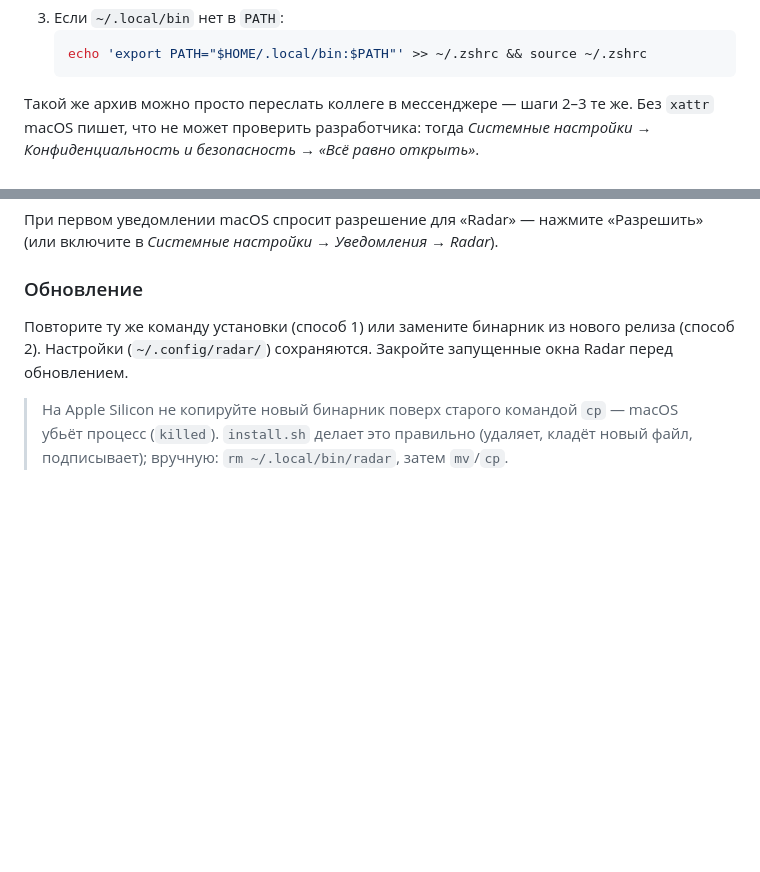
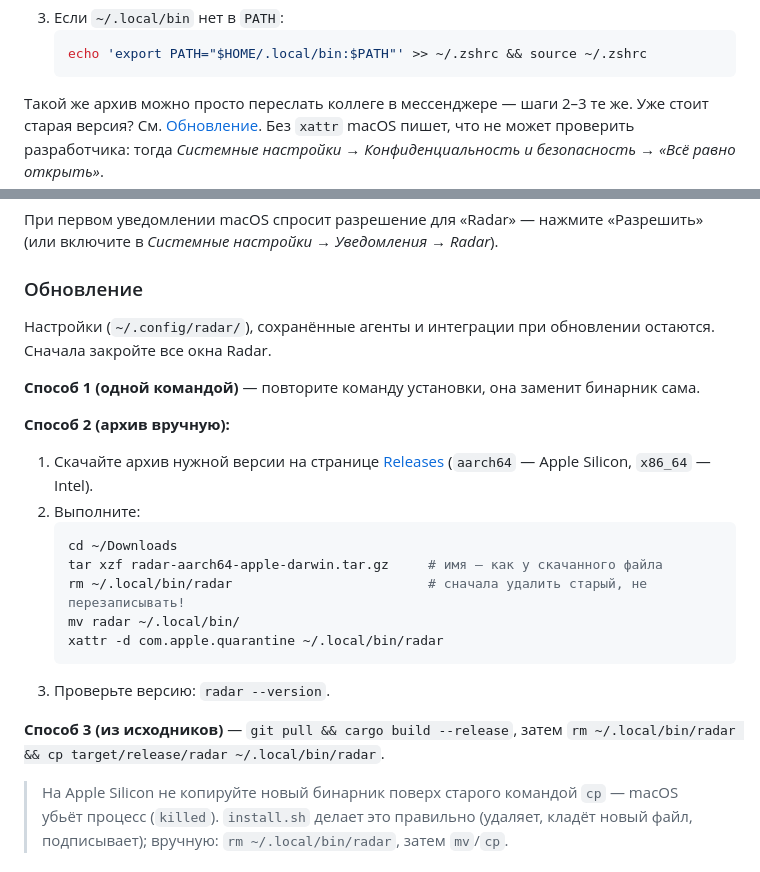
Before and after one commit to off-art/radar, a Markdown page: README.md, 2 parts joined by grey strips. Drawn GitHub-style; blank space fills up the shorter version.

Commit message:
docs: порядок обновления вручную

````diff
--- a/README.md
+++ b/README.md
@@ -49,7 +49,7 @@ curl -fsSL https://raw.githubusercontent.com/off-art/radar/main/install.sh | bas
    echo 'export PATH="$HOME/.local/bin:$PATH"' >> ~/.zshrc && source ~/.zshrc
    ```
 
-Такой же архив можно просто переслать коллеге в мессенджере — шаги 2–3 те же.
+Такой же архив можно просто переслать коллеге в мессенджере — шаги 2–3 те же. Уже стоит старая версия? См. [Обновление](#обновление).
 Без `xattr` macOS пишет, что не может проверить разработчика: тогда *Системные настройки → Конфиденциальность и
 безопасность → «Всё равно открыть»*.
 
@@ -79,8 +79,25 @@ radar               # запуск
 
 ### Обновление
 
-Повторите ту же команду установки (способ 1) или замените бинарник из нового релиза (способ 2). Настройки
-(`~/.config/radar/`) сохраняются. Закройте запущенные окна Radar перед обновлением.
+Настройки (`~/.config/radar/`), сохранённые агенты и интеграции при обновлении остаются. Сначала закройте все окна Radar.
+
+**Способ 1 (одной командой)** — повторите команду установки, она заменит бинарник сама.
+
+**Способ 2 (архив вручную):**
+
+1. Скачайте архив нужной версии на странице [Releases](https://github.com/off-art/radar/releases/latest)
+   (`aarch64` — Apple Silicon, `x86_64` — Intel).
+2. Выполните:
+   ```sh
+   cd ~/Downloads
+   tar xzf radar-aarch64-apple-darwin.tar.gz     # имя — как у скачанного файла
+   rm ~/.local/bin/radar                         # сначала удалить старый, не перезаписывать!
+   mv radar ~/.local/bin/
+   xattr -d com.apple.quarantine ~/.local/bin/radar
+   ```
+3. Проверьте версию: `radar --version`.
+
+**Способ 3 (из исходников)** — `git pull && cargo build --release`, затем `rm ~/.local/bin/radar && cp target/release/radar ~/.local/bin/radar`.
 
 > На Apple Silicon не копируйте новый бинарник поверх старого командой `cp` — macOS убьёт процесс (`killed`).
 > `install.sh` делает это правильно (удаляет, кладёт новый файл, подписывает); вручную: `rm ~/.local/bin/radar`, затем `mv`/`cp`.
````
